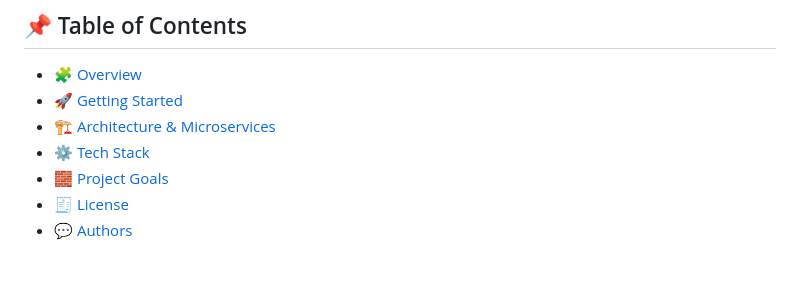
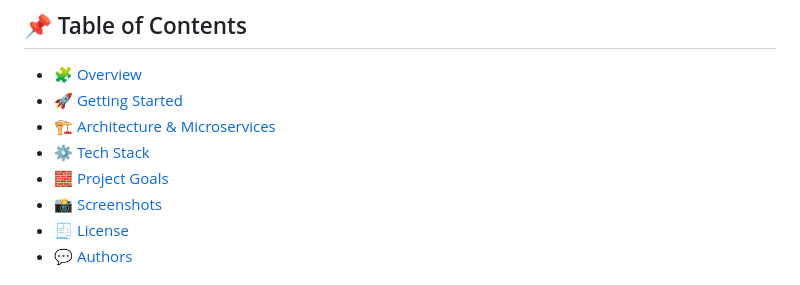
Before and after one commit to JakubPawinski/GitCode.dev, a Markdown page: README.md, the part around the change. Drawn GitHub-style.

Commit message:
docs: update readme

```diff
--- a/README.md
+++ b/README.md
@@ -21,6 +21,7 @@
 - [🏗️ Architecture & Microservices](#️-architecture--microservices)
 - [⚙️ Tech Stack](#️-tech-stack)
 - [🧱 Project Goals](#-project-goals)
+- [📸 Screenshots](#-screenshots)
 - [🧾 License](#-license)
 - [💬 Authors](#-authors)
 
```
